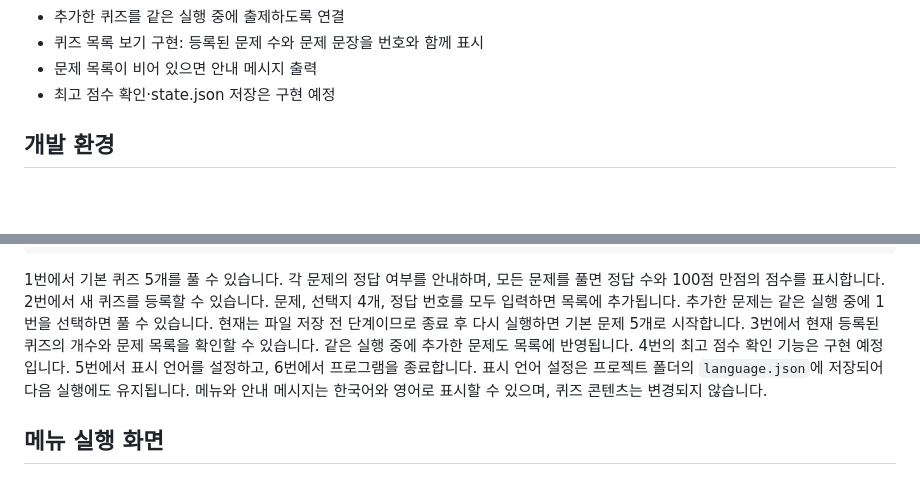
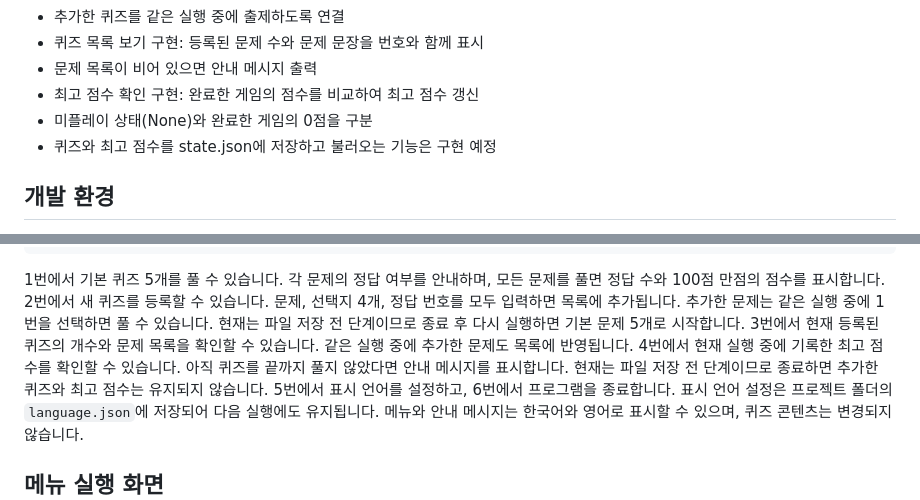
Before and after one commit to KMJ-lroise/Codyssey_02, a Markdown page: README.md, 2 parts joined by grey strips. GitHub-like rendering; blank space fills up the shorter version.

```diff
--- a/README.md
+++ b/README.md
@@ -19,7 +19,9 @@ Git으로 기능별 변경 이력을 관리합니다.
 - 추가한 퀴즈를 같은 실행 중에 출제하도록 연결
 - 퀴즈 목록 보기 구현: 등록된 문제 수와 문제 문장을 번호와 함께 표시
 - 문제 목록이 비어 있으면 안내 메시지 출력
-- 최고 점수 확인·state.json 저장은 구현 예정
+- 최고 점수 확인 구현: 완료한 게임의 점수를 비교하여 최고 점수 갱신
+- 미플레이 상태(None)와 완료한 게임의 0점을 구분
+- 퀴즈와 최고 점수를 state.json에 저장하고 불러오는 기능은 구현 예정
 
 ## 개발 환경
 - 운영체제: Windows
@@ -49,7 +51,9 @@ python main.py
 현재는 파일 저장 전 단계이므로 종료 후 다시 실행하면 기본 문제 5개로 시작합니다.
 3번에서 현재 등록된 퀴즈의 개수와 문제 목록을 확인할 수 있습니다.
 같은 실행 중에 추가한 문제도 목록에 반영됩니다.
-4번의 최고 점수 확인 기능은 구현 예정입니다.
+4번에서 현재 실행 중에 기록한 최고 점수를 확인할 수 있습니다.
+아직 퀴즈를 끝까지 풀지 않았다면 안내 메시지를 표시합니다.
+현재는 파일 저장 전 단계이므로 종료하면 추가한 퀴즈와 최고 점수는 유지되지 않습니다.
 5번에서 표시 언어를 설정하고, 6번에서 프로그램을 종료합니다.
 표시 언어 설정은 프로젝트 폴더의 `language.json`에 저장되어 다음 실행에도 유지됩니다.
 메뉴와 안내 메시지는 한국어와 영어로 표시할 수 있으며, 퀴즈 콘텐츠는 변경되지 않습니다.
```
Also changed, not shown: other parts of README.md (+21 -2 lines), docs/test-results.md (+21 -0 lines), docs/screenshots/score.PNG (added), docs/screenshots/score_before_play.PNG (added), docs/screenshots/score_keep_best.PNG (added), docs/screenshots/score_zero.PNG (added), 1 other file.
